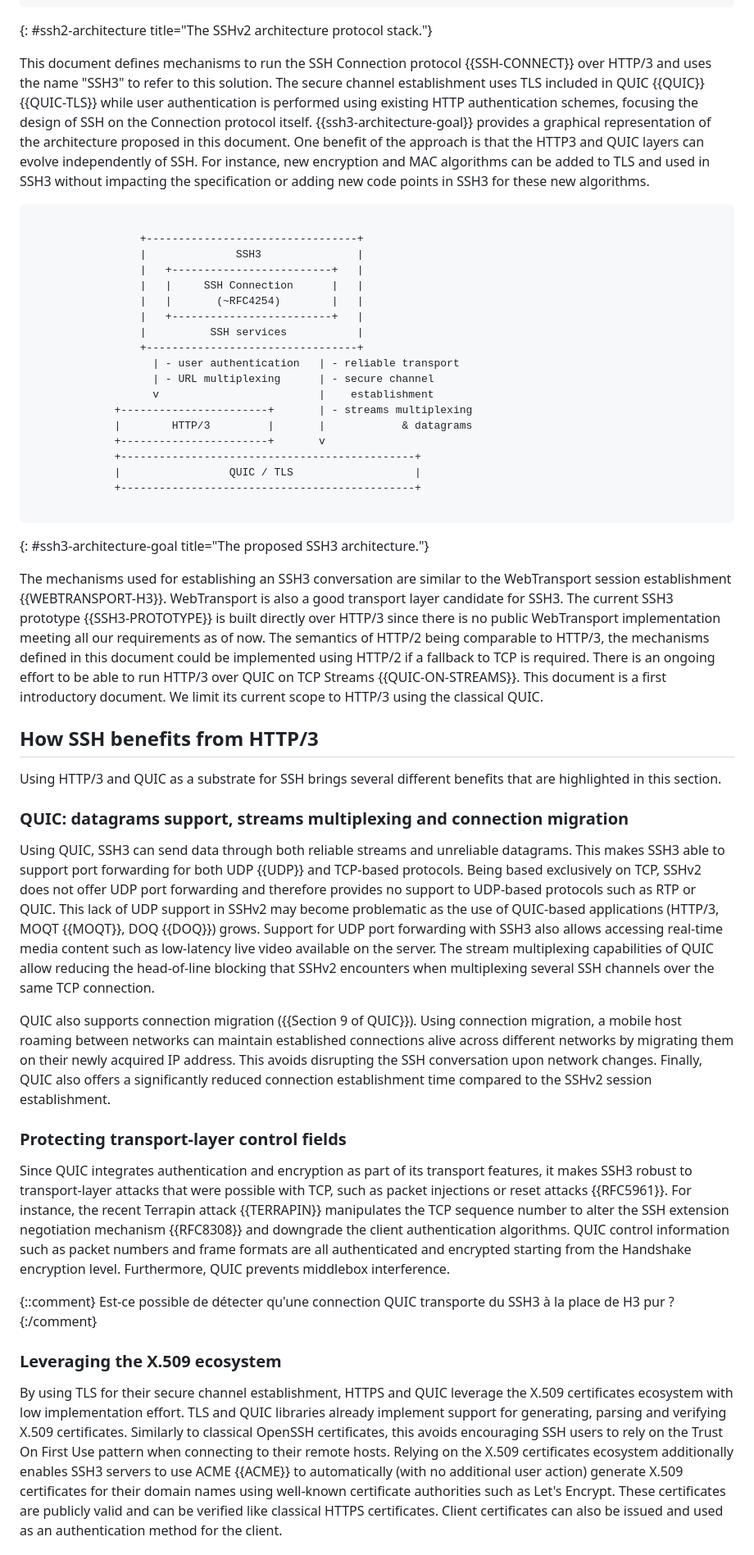
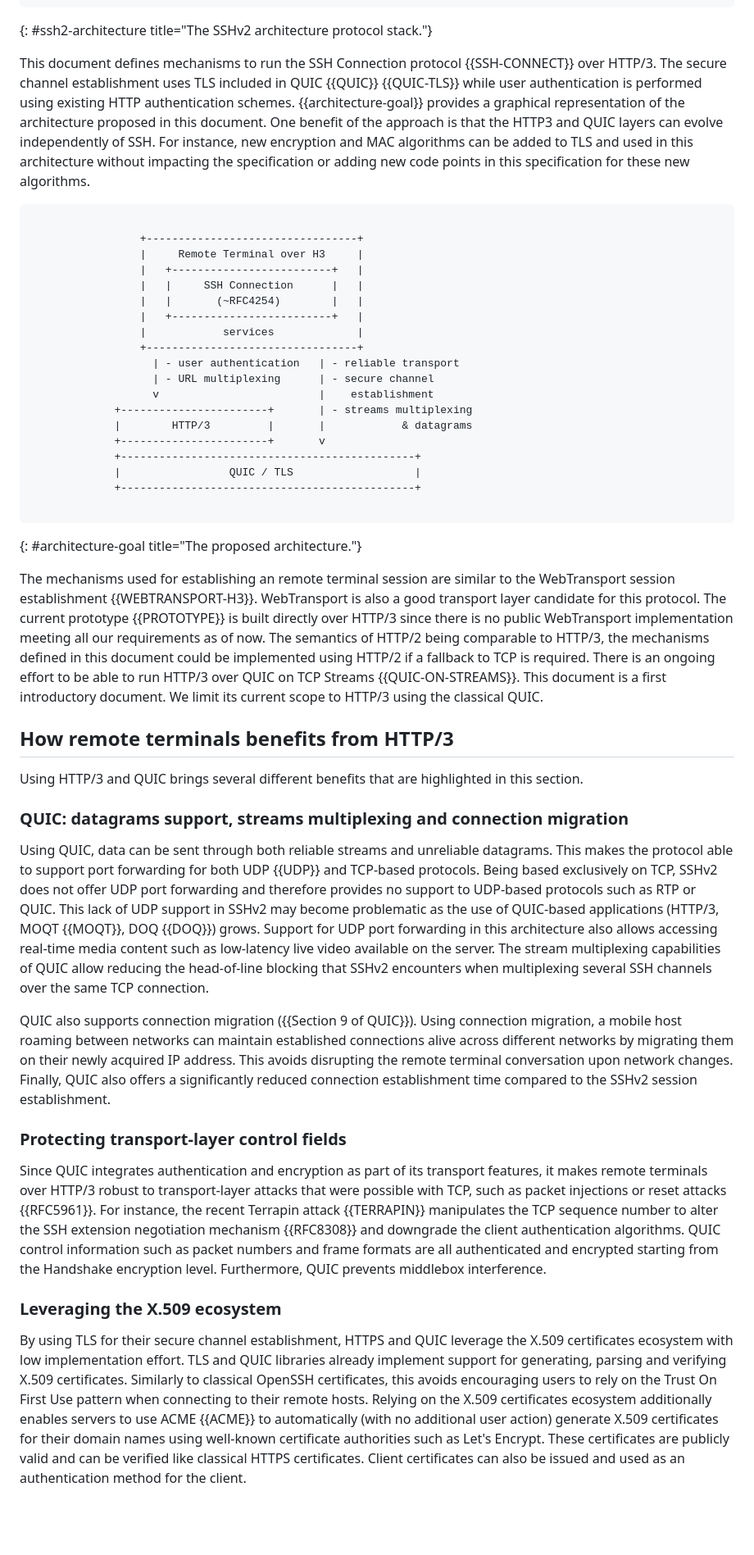
Before and after one commit to francoismichel/ssh3-spec, a Markdown page: draft-michel-remote-terminal-http3.md, the part around one of its changes. Shown at 82% size. Drawn GitHub-style; blank space fills up the shorter version.

```diff
--- a/draft-michel-ssh3.md
+++ b/draft-michel-remote-terminal-http3.md
@@ -192,24 +190,23 @@ Among others, SSH provides different services such as remote program execution,
 {: #ssh2-architecture title="The SSHv2 architecture protocol stack."}
 
 This document defines mechanisms to run the SSH Connection protocol
-{{SSH-CONNECT}} over HTTP/3 and uses the name "SSH3" to refer to
-this solution. The secure channel establishment uses TLS included in QUIC {{QUIC}} {{QUIC-TLS}} while user authentication
-is performed using existing HTTP authentication schemes, focusing the design of SSH on the Connection protocol itself.
-{{ssh3-architecture-goal}} provides a graphical representation of the architecture proposed in this document.
+{{SSH-CONNECT}} over HTTP/3. The secure channel establishment uses TLS included in QUIC {{QUIC}} {{QUIC-TLS}} while user authentication
+is performed using existing HTTP authentication schemes.
+{{architecture-goal}} provides a graphical representation of the architecture proposed in this document.
 One benefit of the approach is that the HTTP3 and QUIC layers can
 evolve independently of SSH. For instance, new encryption and MAC algorithms
-can be added to TLS and used in SSH3 without impacting the specification or
-adding new code points in SSH3 for these new algorithms.
+can be added to TLS and used in this architecture without impacting the specification or
+adding new code points in this specification for these new algorithms.
 
 ~~~~
 
                  +---------------------------------+
-                 |              SSH3               |
+                 |     Remote Terminal over H3     |
                  |   +-------------------------+   |
                  |   |     SSH Connection      |   |
                  |   |       (~RFC4254)        |   |
                  |   +-------------------------+   |
-                 |          SSH services           |
+                 |            services             |
                  +---------------------------------+
                    | - user authentication   | - reliable transport
                    | - URL multiplexing      | - secure channel
@@ -222,12 +219,12 @@ adding new code points in SSH3 for these new algorithms.
              +----------------------------------------------+
 
 ~~~~
-{: #ssh3-architecture-goal title="The proposed SSH3 architecture."}
+{: #architecture-goal title="The proposed architecture."}
 
-The mechanisms used for establishing an SSH3 conversation
+The mechanisms used for establishing an remote terminal session
 are similar to the WebTransport session establishment {{WEBTRANSPORT-H3}}.
-WebTransport is also a good transport layer candidate for SSH3. The current
-SSH3 prototype {{SSH3-PROTOTYPE}} is built directly over HTTP/3 since there is no public
+WebTransport is also a good transport layer candidate for this protocol. The current
+prototype {{PROTOTYPE}} is built directly over HTTP/3 since there is no public
 WebTransport implementation meeting all our requirements as of now.
 The semantics of HTTP/2 being comparable to HTTP/3, the mechanisms
 defined in this document could be implemented using HTTP/2 if a fallback
@@ -237,23 +234,23 @@ is a first introductory document. We limit its current scope to HTTP/3
 using the classical QUIC.
 
 
-## How SSH benefits from HTTP/3
+## How remote terminals benefits from HTTP/3
 
-Using HTTP/3 and QUIC as a substrate for SSH brings several different benefits that are
+Using HTTP/3 and QUIC brings several different benefits that are
 highlighted in this section.
 
 
 ### QUIC: datagrams support, streams multiplexing and connection migration
 
-Using QUIC, SSH3 can send data through both reliable streams and unreliable datagrams. This makes SSH3
+Using QUIC, data can be sent through both reliable streams and unreliable datagrams. This makes the protocol
 able to support port forwarding for both UDP {{UDP}} and TCP-based protocols. Being based exclusively on TCP, SSHv2 does not offer UDP port forwarding and therefore provides no support to UDP-based protocols such as RTP or QUIC.
-This lack of UDP support in SSHv2 may become problematic as the use of QUIC-based applications (HTTP/3, MOQT {{MOQT}}, DOQ {{DOQ}}) grows. Support for UDP port forwarding with SSH3 also allows accessing real-time media content such as low-latency live video available on the server.
+This lack of UDP support in SSHv2 may become problematic as the use of QUIC-based applications (HTTP/3, MOQT {{MOQT}}, DOQ {{DOQ}}) grows. Support for UDP port forwarding in this architecture also allows accessing real-time media content such as low-latency live video available on the server.
 The stream multiplexing capabilities of QUIC allow reducing the head-of-line blocking that SSHv2 encounters when multiplexing several SSH channels over the same TCP connection.
 
 QUIC also supports connection migration ({{Section 9 of QUIC}}).
 Using connection migration, a mobile host roaming between networks can
 maintain established connections alive across different networks by migrating them
-on their newly acquired IP address. This avoids disrupting the SSH conversation
+on their newly acquired IP address. This avoids disrupting the remote terminal conversation
 upon network changes.
 Finally, QUIC also offers a significantly reduced connection establishment
 time compared to the SSHv2 session establishment.
@@ -262,7 +259,7 @@ time compared to the SSHv2 session establishment.
 ### Protecting transport-layer control fields
 
 Since QUIC integrates authentication and encryption as part of its transport
-features, it makes SSH3 robust to transport-layer attacks that were possible
+features, it makes remote terminals over HTTP/3 robust to transport-layer attacks that were possible
 with TCP, such as packet injections or reset attacks {{RFC5961}}. For instance, the
 recent Terrapin attack {{TERRAPIN}} manipulates the TCP
 sequence number to alter the SSH extension negotiation mechanism {{RFC8308}}
@@ -271,18 +268,14 @@ such as packet numbers and frame formats are all
 authenticated and encrypted starting from the Handshake encryption level.
 Furthermore, QUIC prevents middlebox interference.
 
-{::comment}
-Est-ce possible de détecter qu'une connection QUIC transporte du SSH3 à la place de H3 pur ?
-{:/comment}
-
 
 ### Leveraging the X.509 ecosystem
 
 By using TLS for their secure channel establishment, HTTPS and QUIC leverage the X.509 certificates
 ecosystem with low implementation effort. TLS and QUIC libraries already implement support
 for generating, parsing and verifying X.509 certificates. Similarly to classical OpenSSH certificates,
-this avoids encouraging SSH users to rely on the Trust On First Use pattern when connecting to their
-remote hosts. Relying on the X.509 certificates ecosystem additionally enables SSH3 servers to use
+this avoids encouraging users to rely on the Trust On First Use pattern when connecting to their
+remote hosts. Relying on the X.509 certificates ecosystem additionally enables servers to use
 ACME {{ACME}} to automatically (with no additional user action) generate X.509 certificates for their
 domain names using well-known certificate authorities such as Let's Encrypt. These certificates are publicly valid and can be verified like classical HTTPS certificates. Client certificates can also be issued
 and used as an authentication method for the client.
```
Also changed, not shown: other parts of draft-michel-remote-terminal-http3.md (+65 -73 lines).
